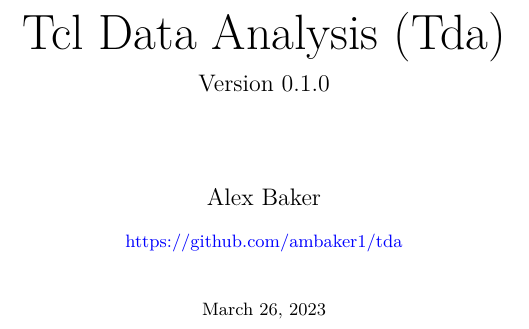
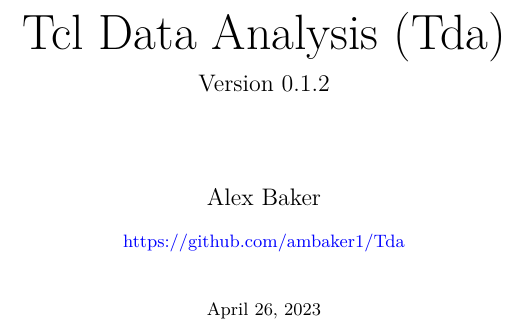
Before and after one commit to ambaker1/Tda, a LaTeX document (doc/tda.tex, which reads doc/template/version.tex): part of page 1 of 71, cut so that both start at the same text. The pictures show the PDF file doc/tda.pdf that the author committed with the source.

Commit message:
Updated version numbers and docs

```diff
--- a/doc/tda.tex
+++ b/doc/tda.tex
@@ -17,7 +17,7 @@
 \graphicspath{{./figures/}}
 
 \title{\Huge{Tcl Data Analysis (Tda)}\\\large Version \version}
-\author{Alex Baker\\\small\url{https://github.com/ambaker1/tda}}
+\author{Alex Baker\\\small\url{https://github.com/ambaker1/Tda}}
 \date{\small\today}
 \makeindex[columns=3,title={Command Index}]
 
--- a/doc/template/version.tex
+++ b/doc/template/version.tex
@@ -1,5 +1,5 @@
 \newcommand{\version}[1][]{\IfStrEqCase{#1}{%
-{}{0.1.0}%
+{}{0.1.1}%
 {ndlist}{0.1.0}%
 {tbl}{0.1.0}%
 {io}{0.1.0}%
```
Also changed, not shown: doc/tda.pdf, 3 other files.
